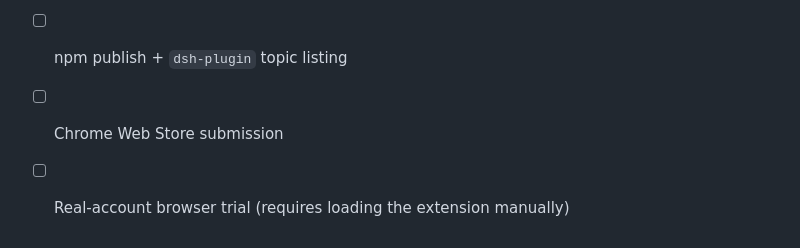
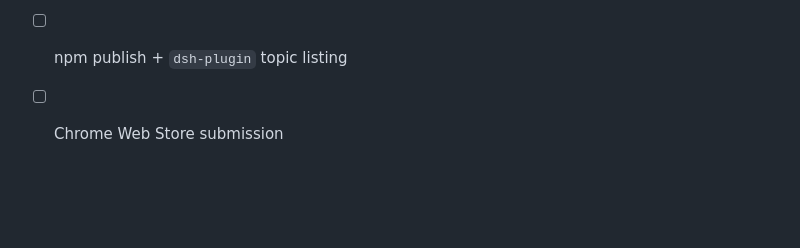
Before and after one commit to MrElysium/convoport, a Markdown page: README.md, the part around the change. GitHub-like rendering; blank space fills up the shorter version.

```diff
--- a/README.md
+++ b/README.md
@@ -111,4 +111,3 @@ npm run pack:check    # inspect what npm pack would publish
 - [x] Real headless-profile compatibility (loads without webServer, doesn't break startup)
 - [ ] npm publish + `dsh-plugin` topic listing
 - [ ] Chrome Web Store submission
-- [ ] Real-account browser trial (requires loading the extension manually)
```
Also changed, not shown: README.zh.md (+0 -1 lines).
